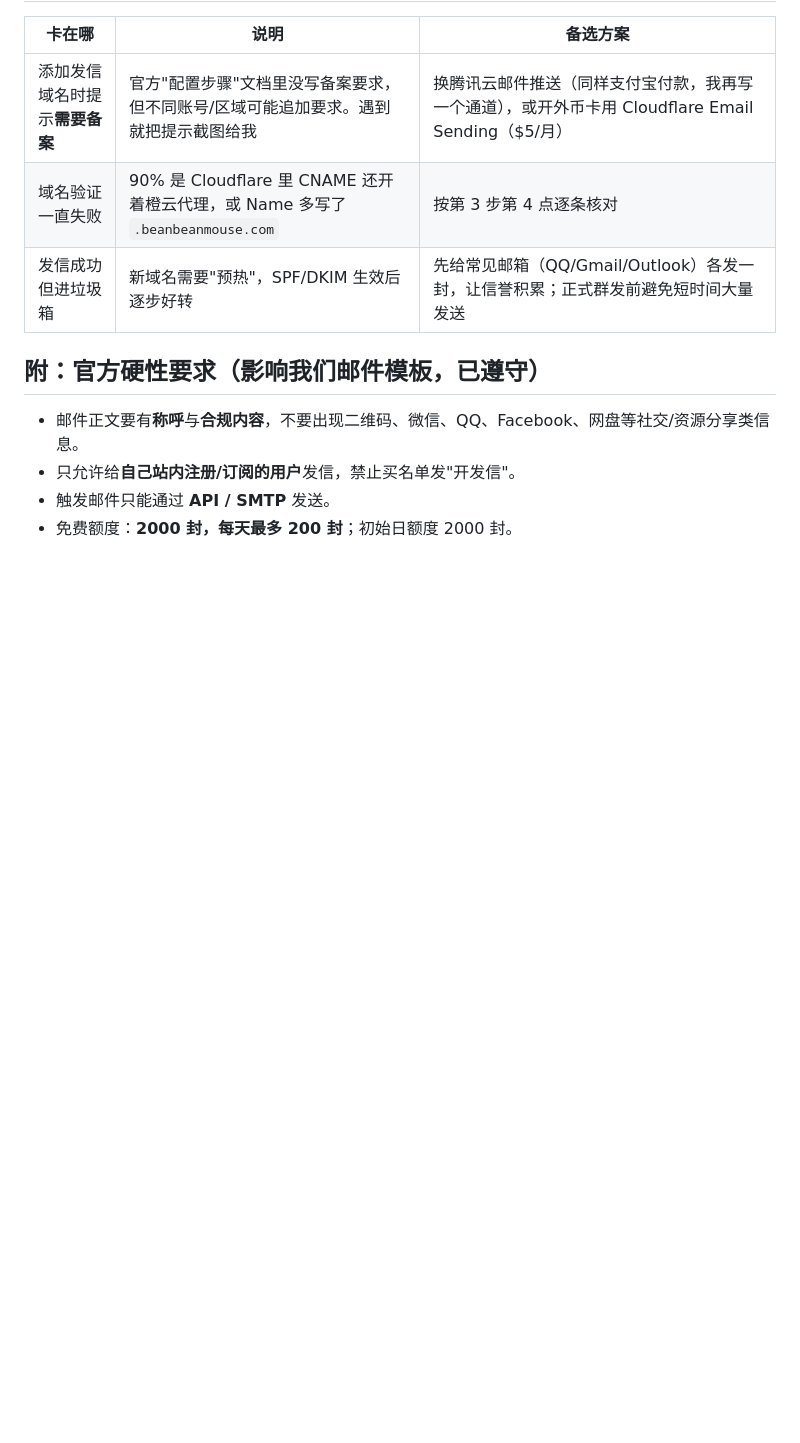
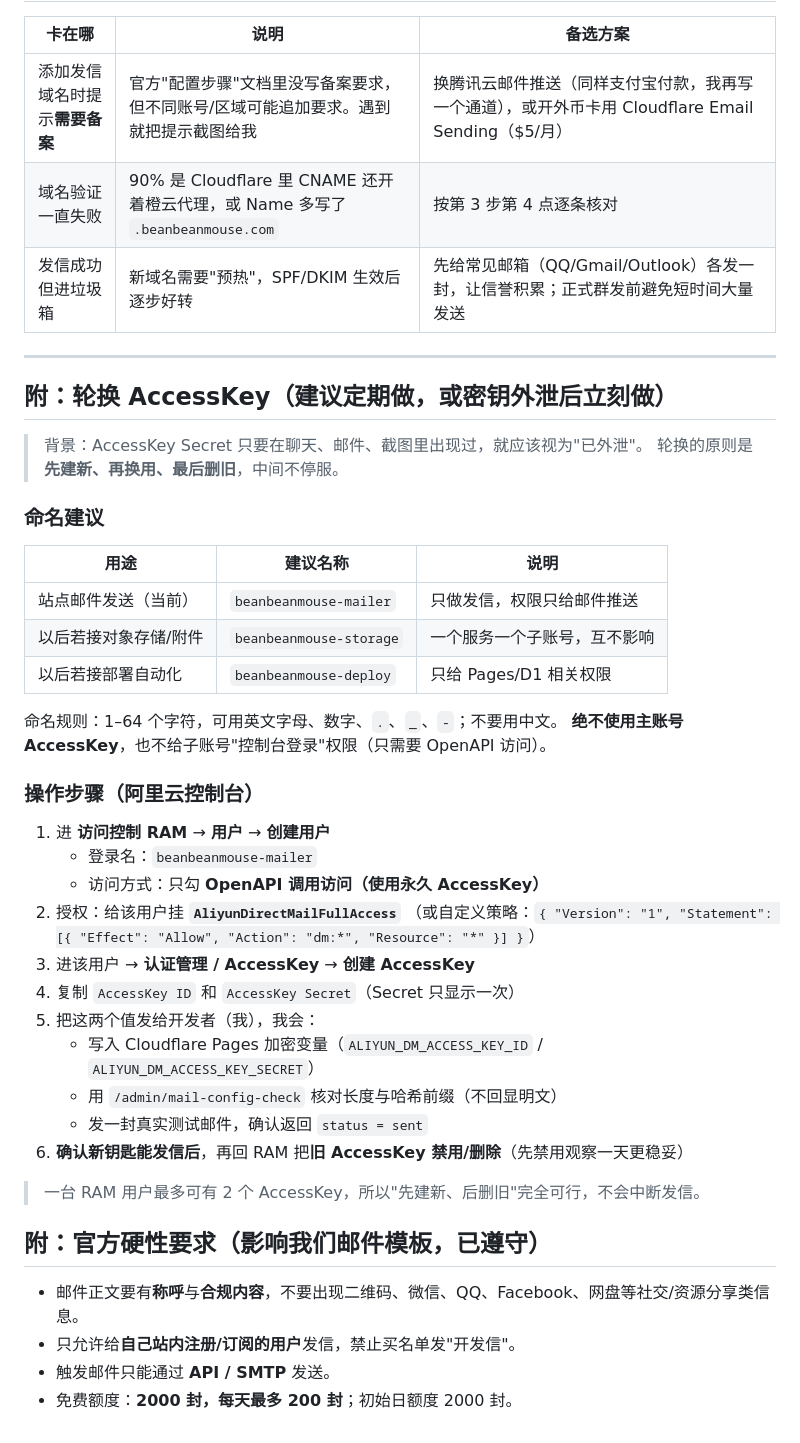
Before and after one commit to berber-233/BeanBeanMouse, a Markdown page: docs/aliyun-email-setup.md, the part around the change. Rendered like a GitHub page; blank space fills up the shorter version.

Commit message:
docs(mail): 补 AccessKey 轮换流程与 RAM 子账号命名建议

```diff
--- a/docs/aliyun-email-setup.md
+++ b/docs/aliyun-email-setup.md
@@ -163,6 +163,41 @@
 | 域名验证一直失败 | 90% 是 Cloudflare 里 CNAME 还开着橙云代理，或 Name 多写了 `.beanbeanmouse.com` | 按第 3 步第 4 点逐条核对 |
 | 发信成功但进垃圾箱 | 新域名需要"预热"，SPF/DKIM 生效后逐步好转 | 先给常见邮箱（QQ/Gmail/Outlook）各发一封，让信誉积累；正式群发前避免短时间大量发送 |
 
+---
+
+## 附：轮换 AccessKey（建议定期做，或密钥外泄后立刻做）
+
+> 背景：AccessKey Secret 只要在聊天、邮件、截图里出现过，就应该视为"已外泄"。
+> 轮换的原则是**先建新、再换用、最后删旧**，中间不停服。
+
+### 命名建议
+
+| 用途 | 建议名称 | 说明 |
+| --- | --- | --- |
+| 站点邮件发送（当前） | `beanbeanmouse-mailer` | 只做发信，权限只给邮件推送 |
+| 以后若接对象存储/附件 | `beanbeanmouse-storage` | 一个服务一个子账号，互不影响 |
+| 以后若接部署自动化 | `beanbeanmouse-deploy` | 只给 Pages/D1 相关权限 |
+
+命名规则：1–64 个字符，可用英文字母、数字、`.`、`_`、`-`；不要用中文。
+**绝不使用主账号 AccessKey**，也不给子账号"控制台登录"权限（只需要 OpenAPI 访问）。
+
+### 操作步骤（阿里云控制台）
+
+1. 进 **访问控制 RAM** → **用户** → **创建用户**
+   - 登录名：`beanbeanmouse-mailer`
+   - 访问方式：只勾 **OpenAPI 调用访问（使用永久 AccessKey）**
+2. 授权：给该用户挂 **`AliyunDirectMailFullAccess`**
+   （或自定义策略：`{ "Version": "1", "Statement": [{ "Effect": "Allow", "Action": "dm:*", "Resource": "*" }] }`）
+3. 进该用户 → **认证管理 / AccessKey** → **创建 AccessKey**
+4. 复制 `AccessKey ID` 和 `AccessKey Secret`（Secret 只显示一次）
+5. 把这两个值发给开发者（我），我会：
+   - 写入 Cloudflare Pages 加密变量（`ALIYUN_DM_ACCESS_KEY_ID` / `ALIYUN_DM_ACCESS_KEY_SECRET`）
+   - 用 `/admin/mail-config-check` 核对长度与哈希前缀（不回显明文）
+   - 发一封真实测试邮件，确认返回 `status = sent`
+6. **确认新钥匙能发信后**，再回 RAM 把**旧 AccessKey 禁用/删除**（先禁用观察一天更稳妥）
+
+> 一台 RAM 用户最多可有 2 个 AccessKey，所以"先建新、后删旧"完全可行，不会中断发信。
+
 ## 附：官方硬性要求（影响我们邮件模板，已遵守）
 
 - 邮件正文要有**称呼**与**合规内容**，不要出现二维码、微信、QQ、Facebook、网盘等社交/资源分享类信息。
```
